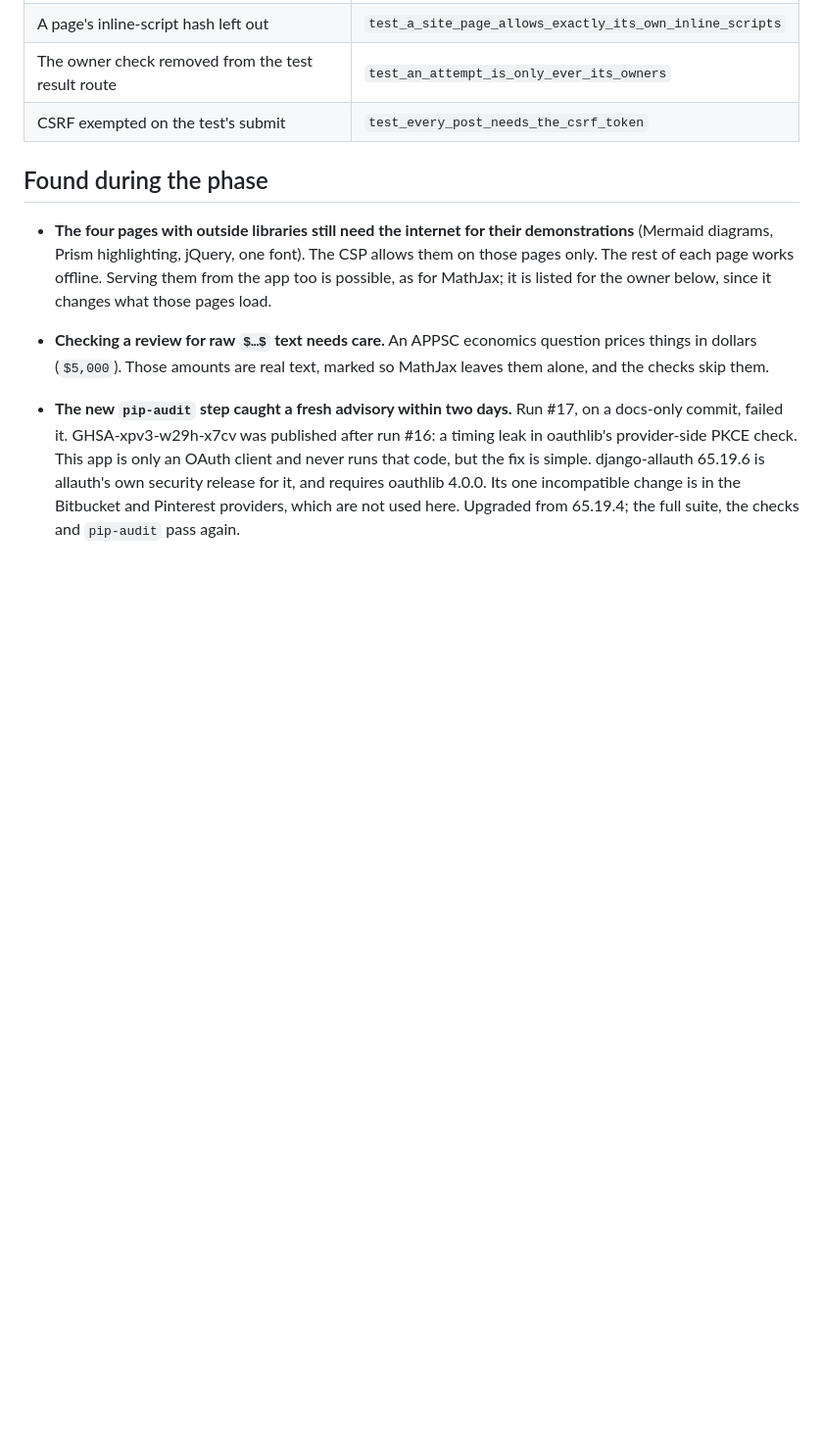
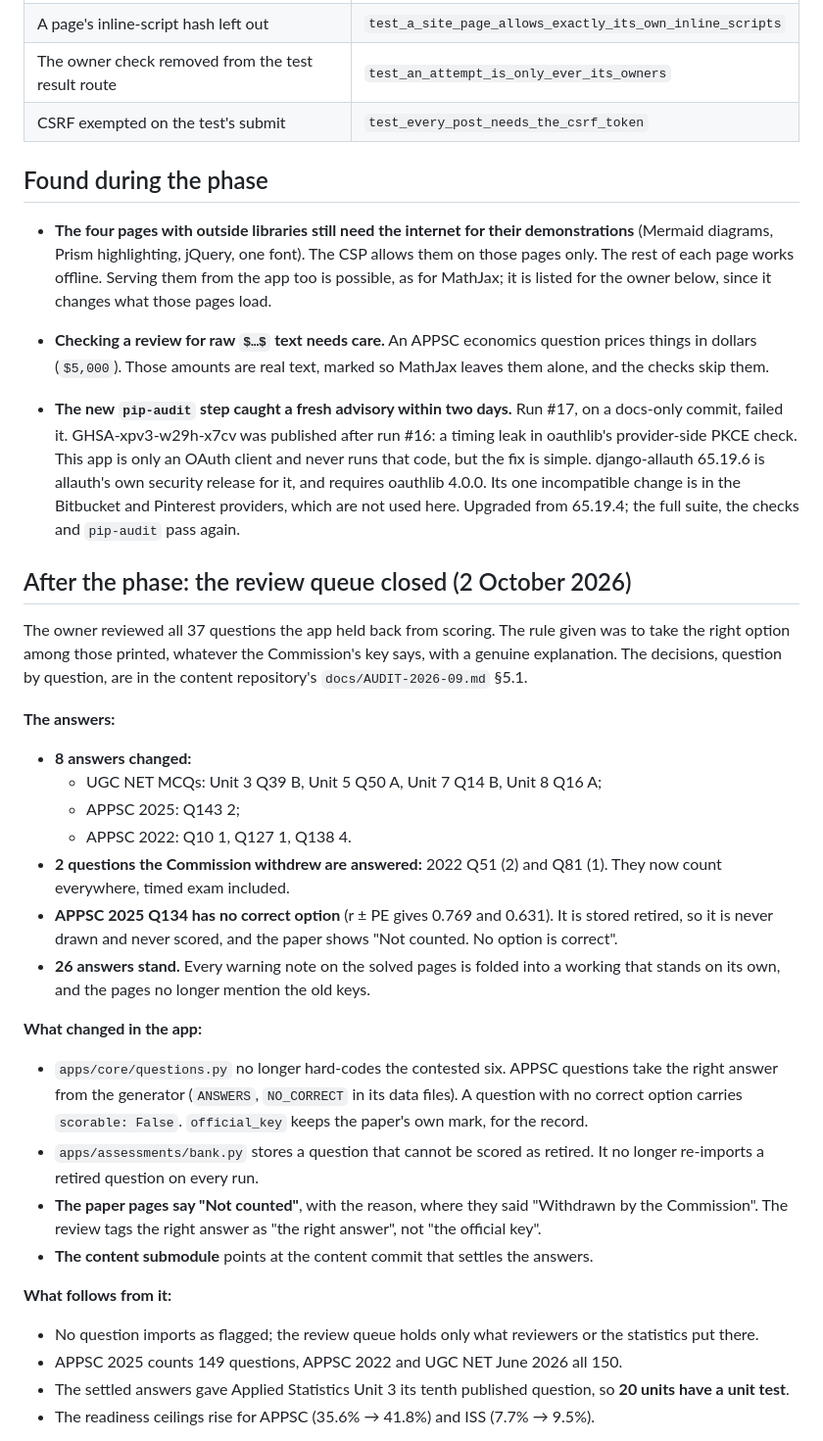
Before and after one commit to nrstatlab/nrstatlab-learn, a Markdown page: docs/PHASE-7-OFFLINE-REPORT.md, the part around one of its changes. Shown at 98% size. Rendered like a GitHub page; blank space fills up the shorter version.

```diff
--- a/docs/PHASE-7-OFFLINE-REPORT.md
+++ b/docs/PHASE-7-OFFLINE-REPORT.md
@@ -113,3 +113,39 @@ anyone else, so an id reveals nothing, not even that it exists.
   Its one incompatible change is in the Bitbucket and Pinterest providers, which are not used here.
   Upgraded from 65.19.4; the full suite, the checks and `pip-audit` pass again.
 
+## After the phase: the review queue closed (2 October 2026)
+
+The owner reviewed all 37 questions the app held back from scoring. The rule given was to take the
+right option among those printed, whatever the Commission's key says, with a genuine explanation.
+The decisions, question by question, are in the content repository's `docs/AUDIT-2026-09.md` §5.1.
+
+**The answers:**
+- **8 answers changed:**
+  - UGC NET MCQs: Unit 3 Q39 B, Unit 5 Q50 A, Unit 7 Q14 B, Unit 8 Q16 A;
+  - APPSC 2025: Q143 2;
+  - APPSC 2022: Q10 1, Q127 1, Q138 4.
+- **2 questions the Commission withdrew are answered:** 2022 Q51 (2) and Q81 (1). They now count
+  everywhere, timed exam included.
+- **APPSC 2025 Q134 has no correct option** (r ± PE gives 0.769 and 0.631). It is stored retired, so
+  it is never drawn and never scored, and the paper shows "Not counted. No option is correct".
+- **26 answers stand.** Every warning note on the solved pages is folded into a working that stands
+  on its own, and the pages no longer mention the old keys.
+
+**What changed in the app:**
+- `apps/core/questions.py` no longer hard-codes the contested six. APPSC questions take the right
+  answer from the generator (`ANSWERS`, `NO_CORRECT` in its data files). A question with no correct
+  option carries `scorable: False`. `official_key` keeps the paper's own mark, for the record.
+- `apps/assessments/bank.py` stores a question that cannot be scored as retired. It no longer
+  re-imports a retired question on every run.
+- **The paper pages say "Not counted"**, with the reason, where they said "Withdrawn by the
+  Commission". The review tags the right answer as "the right answer", not "the official key".
+- **The content submodule** points at the content commit that settles the answers.
+
+**What follows from it:**
+- No question imports as flagged; the review queue holds only what reviewers or the statistics put
+  there.
+- APPSC 2025 counts 149 questions, APPSC 2022 and UGC NET June 2026 all 150.
+- The settled answers gave Applied Statistics Unit 3 its tenth published question, so **20 units
+  have a unit test**.
+- The readiness ceilings rise for APPSC (35.6% → 41.8%) and ISS (7.7% → 9.5%).
+
```
Also changed, not shown: other parts of docs/PHASE-7-OFFLINE-REPORT.md (+12 -0 lines), docs/LOCAL-CHECK.md (+26 -26 lines).
